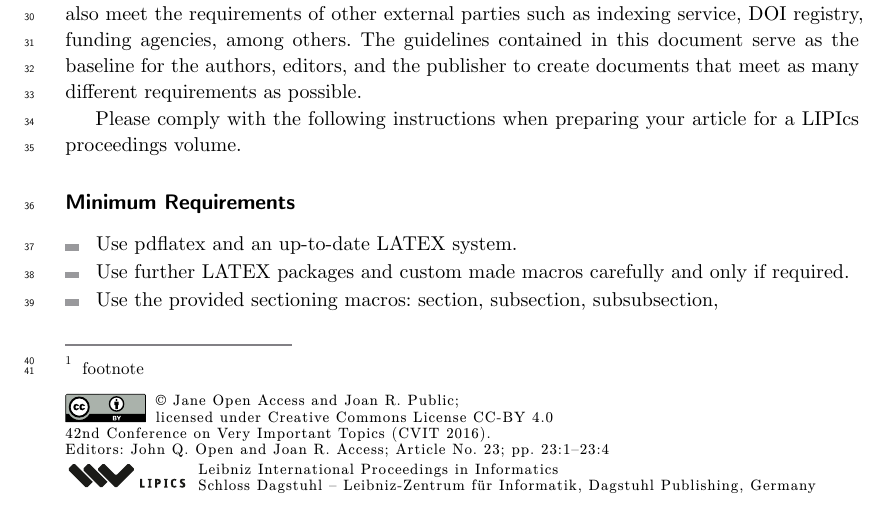
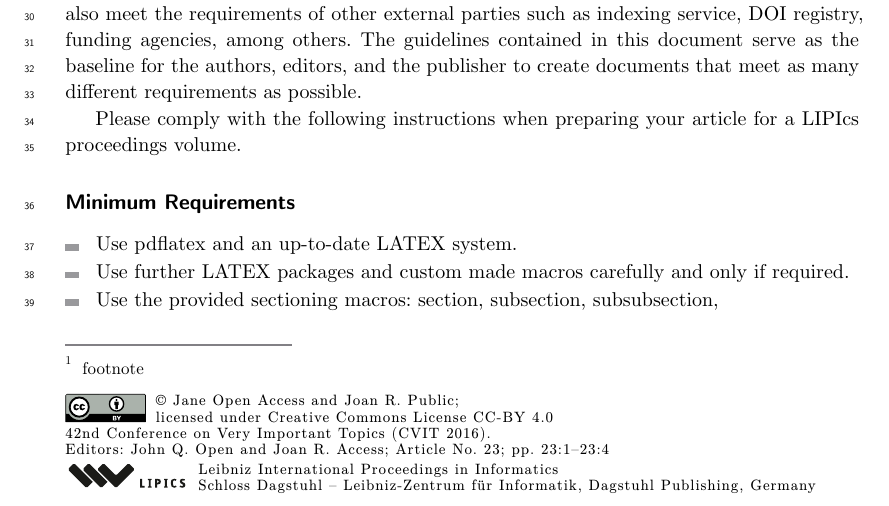
Before and after one commit to para-lipics/para-lipics, a Typst document (test-doc.typ, which reads lib.typ): part of page 1 of 4, cut so that both start at the same text. Compiled offline with Typst 0.15.

Commit message:
fix footnote entry line numbers

```diff
--- a/lib.typ
+++ b/lib.typ
@@ -289,6 +289,7 @@
     "1", num
   ))) if line-numbers
   show figure: set par.line(numbering: none) if line-numbers
+  show footnote.entry: set par.line(numbering: none) if line-numbers
 
   // First page metadata
   {
```
Also changed, not shown: test-doc.pdf, lib.typ (6 more changed lines).
